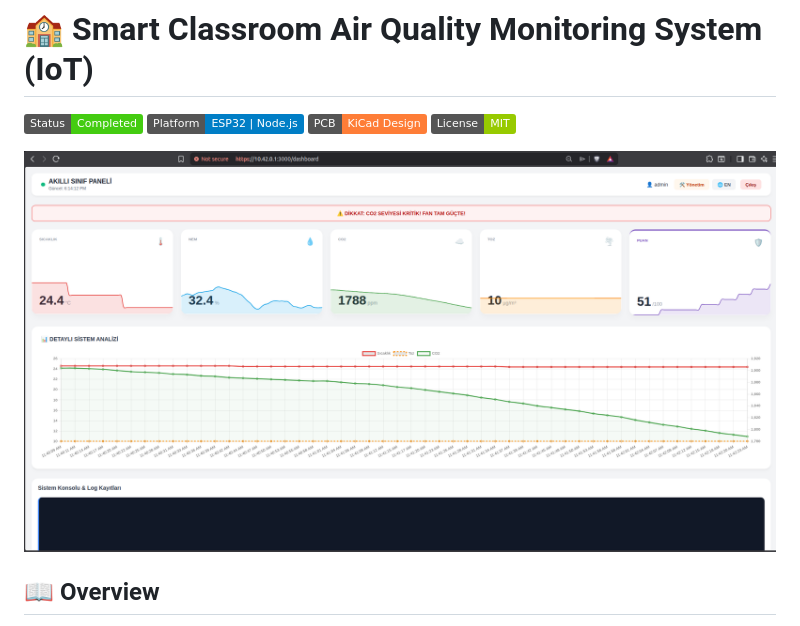
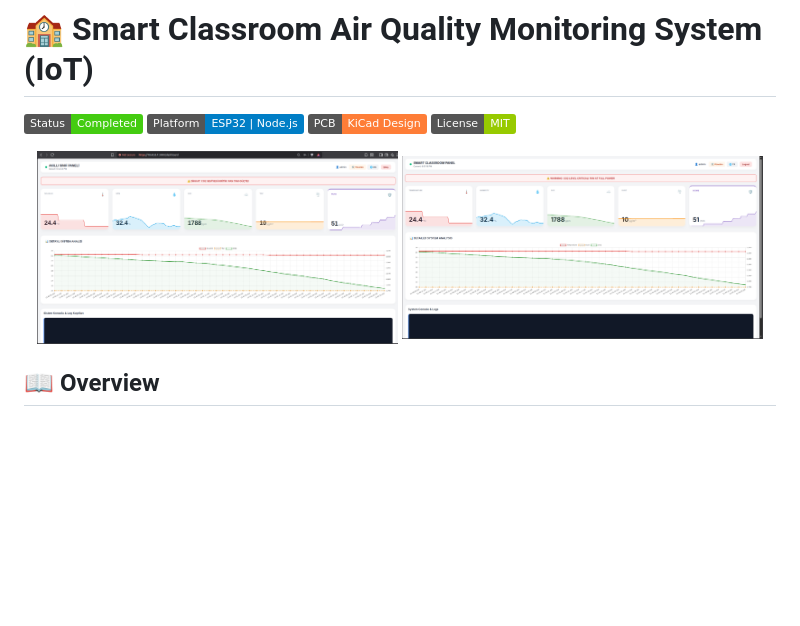
Before and after one commit to Alprslnayhn/Smart-Classroom-IoT-System, a Markdown page: README.md, the part around the change. Drawn GitHub-style; badges without logos; blank space fills up the shorter version.

Commit message:
Adjust image sizes and fix screenshot filename
Updated image display widths and corrected screenshot filename.

```diff
--- a/README.md
+++ b/README.md
@@ -6,7 +6,8 @@
 ![License](https://img.shields.io/badge/License-MIT-green)
 
 <p align="center">
-  <img src="docs/screenshots/dashboard.png" alt="Main Dashboard" width="100%">
+  <img src="docs/screenshots/dashboard.png" alt="Main Dashboard" width="48%">
+  <img src="docs/screenshots/dashboar.png" alt="Main Dashboard" width="48%">
 </p>
 
 ## 📖 Overview
```
